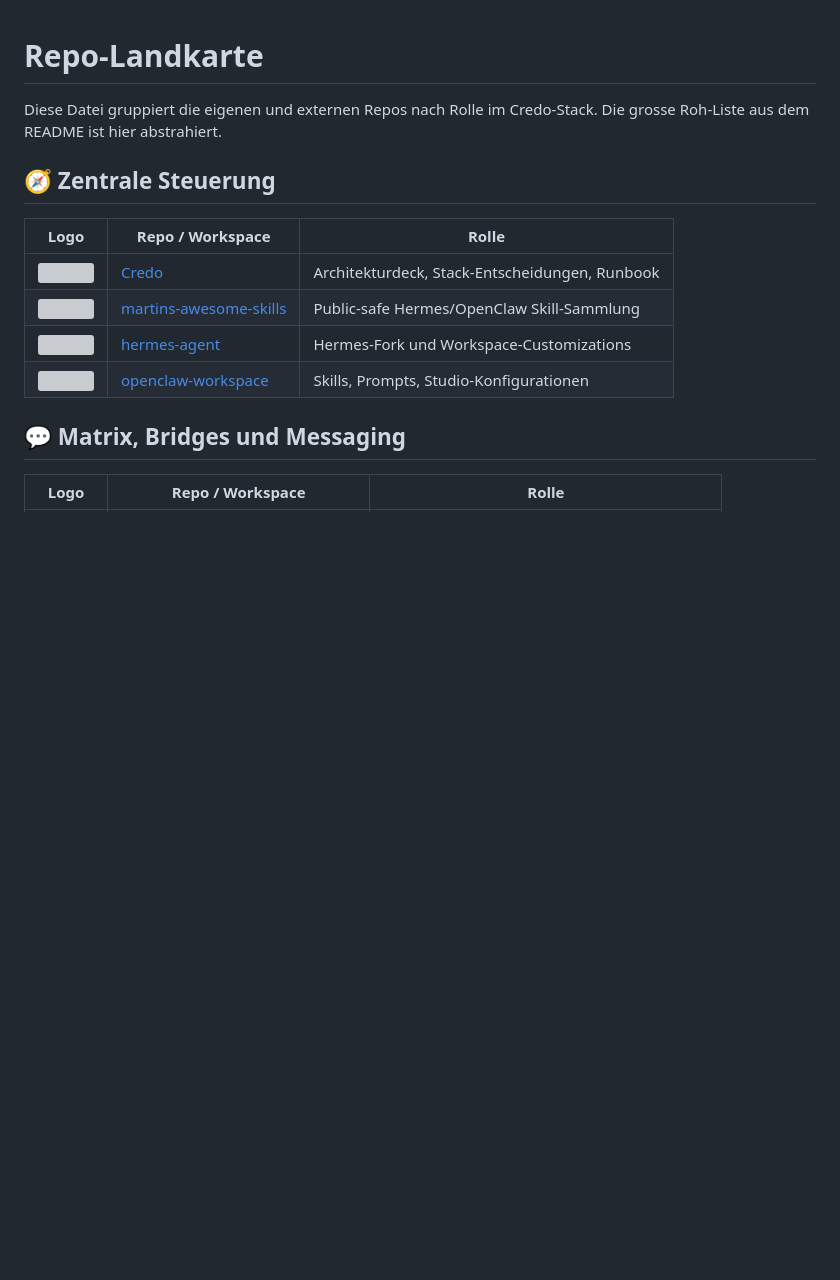
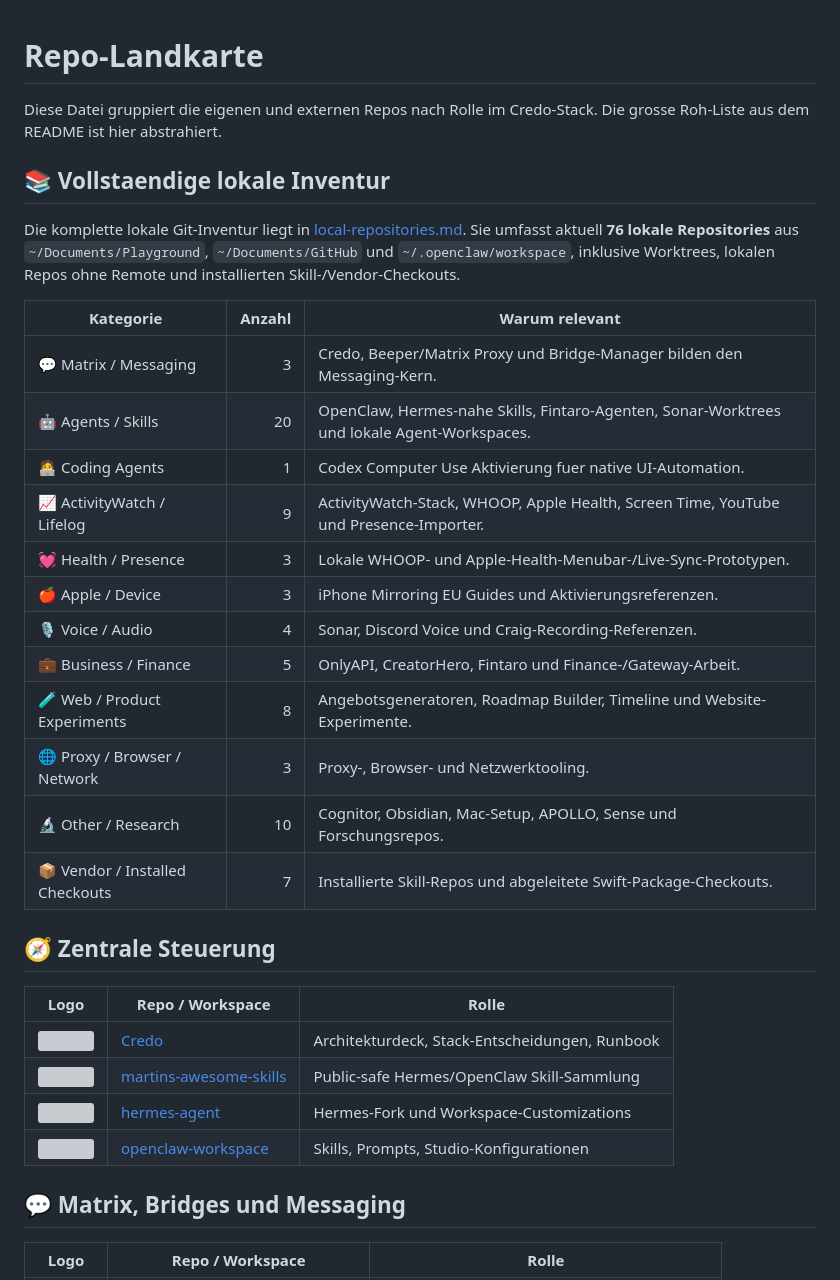
Before and after one commit to Martin-Hausleitner/credo, a Markdown page: docs/repository-map.md, the part around the change. GitHub-like rendering; blank space fills up the shorter version; grey boxes are pictures that could not be loaded.

```diff
--- a/docs/repository-map.md
+++ b/docs/repository-map.md
@@ -1,6 +1,25 @@
 # Repo-Landkarte
 
 Diese Datei gruppiert die eigenen und externen Repos nach Rolle im Credo-Stack. Die grosse Roh-Liste aus dem README ist hier abstrahiert.
+
+## 📚 Vollstaendige lokale Inventur
+
+Die komplette lokale Git-Inventur liegt in [local-repositories.md](local-repositories.md). Sie umfasst aktuell **76 lokale Repositories** aus `~/Documents/Playground`, `~/Documents/GitHub` und `~/.openclaw/workspace`, inklusive Worktrees, lokalen Repos ohne Remote und installierten Skill-/Vendor-Checkouts.
+
+| Kategorie | Anzahl | Warum relevant |
+|---|---:|---|
+| 💬 Matrix / Messaging | 3 | Credo, Beeper/Matrix Proxy und Bridge-Manager bilden den Messaging-Kern. |
+| 🤖 Agents / Skills | 20 | OpenClaw, Hermes-nahe Skills, Fintaro-Agenten, Sonar-Worktrees und lokale Agent-Workspaces. |
+| 🧑‍💻 Coding Agents | 1 | Codex Computer Use Aktivierung fuer native UI-Automation. |
+| 📈 ActivityWatch / Lifelog | 9 | ActivityWatch-Stack, WHOOP, Apple Health, Screen Time, YouTube und Presence-Importer. |
+| 💓 Health / Presence | 3 | Lokale WHOOP- und Apple-Health-Menubar-/Live-Sync-Prototypen. |
+| 🍎 Apple / Device | 3 | iPhone Mirroring EU Guides und Aktivierungsreferenzen. |
+| 🎙️ Voice / Audio | 4 | Sonar, Discord Voice und Craig-Recording-Referenzen. |
+| 💼 Business / Finance | 5 | OnlyAPI, CreatorHero, Fintaro und Finance-/Gateway-Arbeit. |
+| 🧪 Web / Product Experiments | 8 | Angebotsgeneratoren, Roadmap Builder, Timeline und Website-Experimente. |
+| 🌐 Proxy / Browser / Network | 3 | Proxy-, Browser- und Netzwerktooling. |
+| 🔬 Other / Research | 10 | Cognitor, Obsidian, Mac-Setup, APOLLO, Sense und Forschungsrepos. |
+| 📦 Vendor / Installed Checkouts | 7 | Installierte Skill-Repos und abgeleitete Swift-Package-Checkouts. |
 
 ## 🧭 Zentrale Steuerung
 
```
Also changed, not shown: README.md (+1 -0 lines), docs/local-repositories.md (added, +166 -0 lines).
